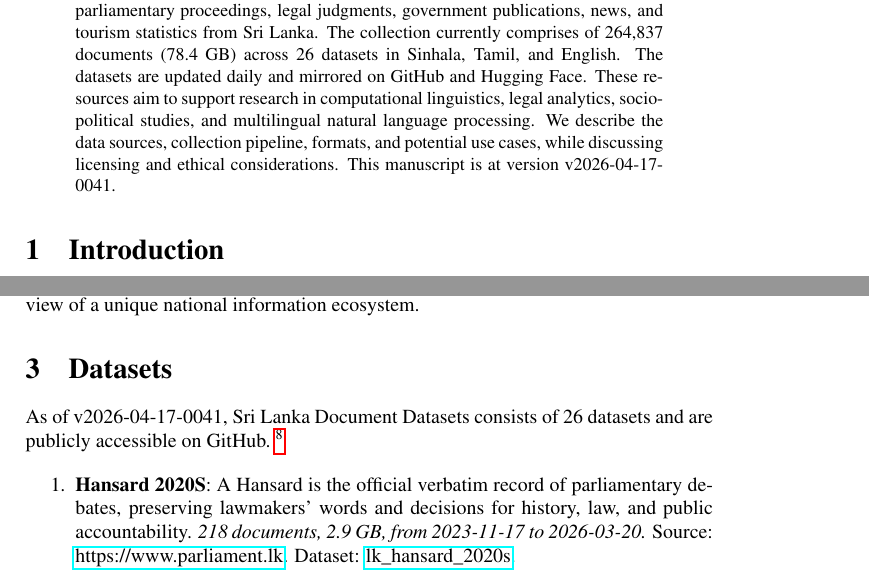
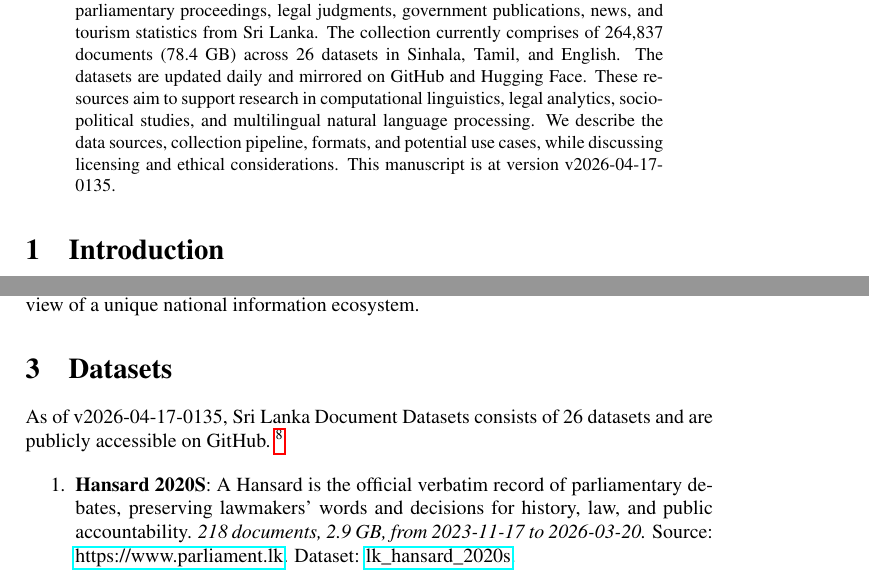
Before and after one commit to nuuuwan/lk_datasets, a LaTeX paper (latex/lk_datasets.tex): two parts of pages 1 and 2 of 7, joined at a grey line, cut so that both start at the same text. Compiled offline with pdfLaTeX; a LaTeX package or settings file that is missing is left out.

Commit message:
🤖 [build.yml] 2026-04-16-2005

```diff
--- a/latex/lk_datasets.tex
+++ b/latex/lk_datasets.tex
@@ -16,7 +16,7 @@
 \normalsize%
 \maketitle%
 \begin{abstract}%
-We present a collection of open, machine-readable document datasets covering parliamentary proceedings, legal judgments, government publications, news, and tourism statistics from Sri Lanka. The collection currently comprises of  264,837  documents (78.4 GB) across 26  datasets in Sinhala, Tamil, and English. The datasets are updated daily and mirrored on GitHub and Hugging Face. These resources aim to support research in computational linguistics, legal analytics, socio-political studies, and multilingual natural language processing. We describe the data sources, collection pipeline, formats, and potential use cases, while discussing licensing and ethical considerations. This manuscript is at version v2026-04-17-0041.%
+We present a collection of open, machine-readable document datasets covering parliamentary proceedings, legal judgments, government publications, news, and tourism statistics from Sri Lanka. The collection currently comprises of  264,837  documents (78.4 GB) across 26  datasets in Sinhala, Tamil, and English. The datasets are updated daily and mirrored on GitHub and Hugging Face. These resources aim to support research in computational linguistics, legal analytics, socio-political studies, and multilingual natural language processing. We describe the data sources, collection pipeline, formats, and potential use cases, while discussing licensing and ethical considerations. This manuscript is at version v2026-04-17-0135.%
 
 %
 \end{abstract}%
@@ -86,7 +86,7 @@ The Sri Lanka Document Datasets aim to fill this gap by aggregating diverse sour
 %
 \section{Datasets}%
 \label{sec:Datasets}%
-As of v2026-04-17-0041, Sri Lanka Document Datasets
+As of v2026-04-17-0135, Sri Lanka Document Datasets
   consists of 26 datasets
  and are publicly accessible on GitHub.%
 ~%
```
Also changed, not shown: README.md, latex/lk_datasets.pdf.
